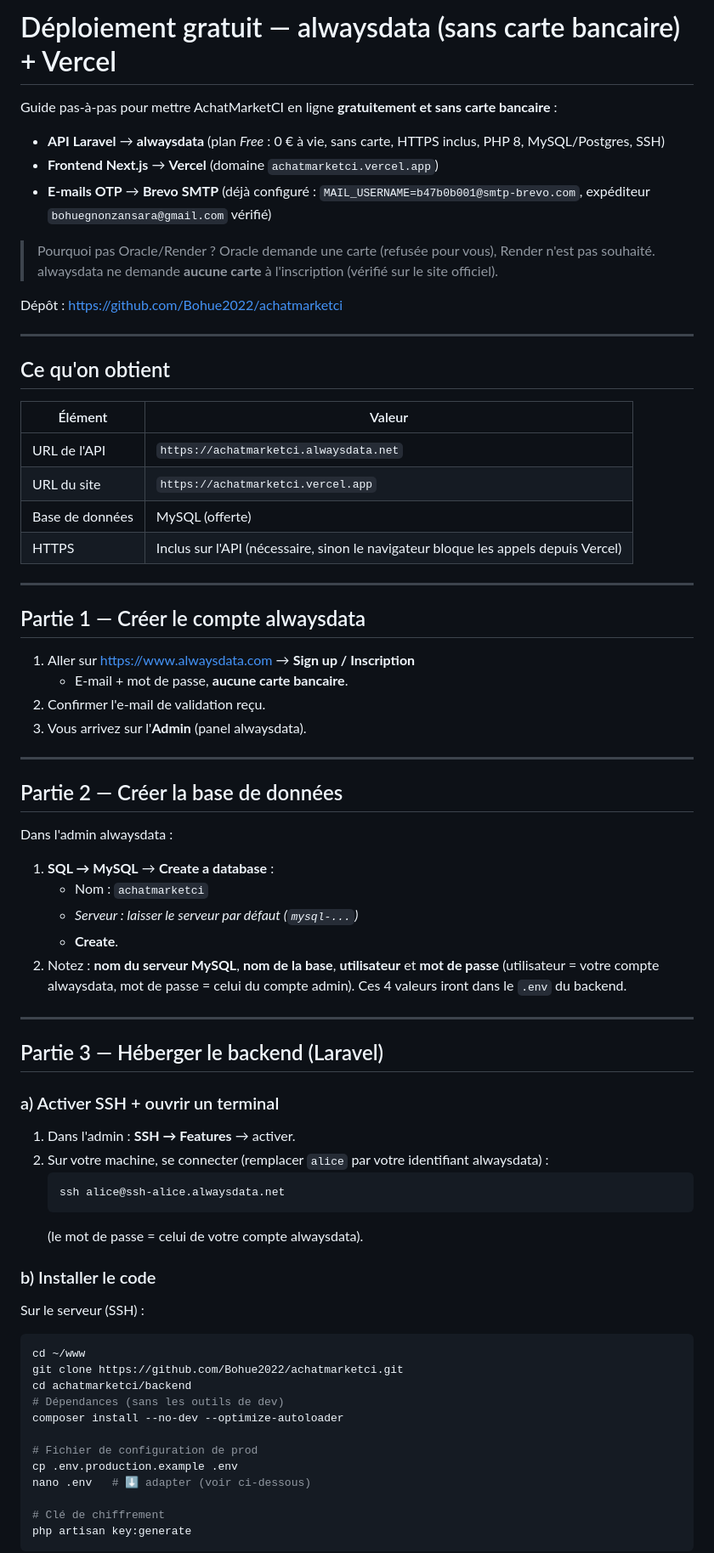
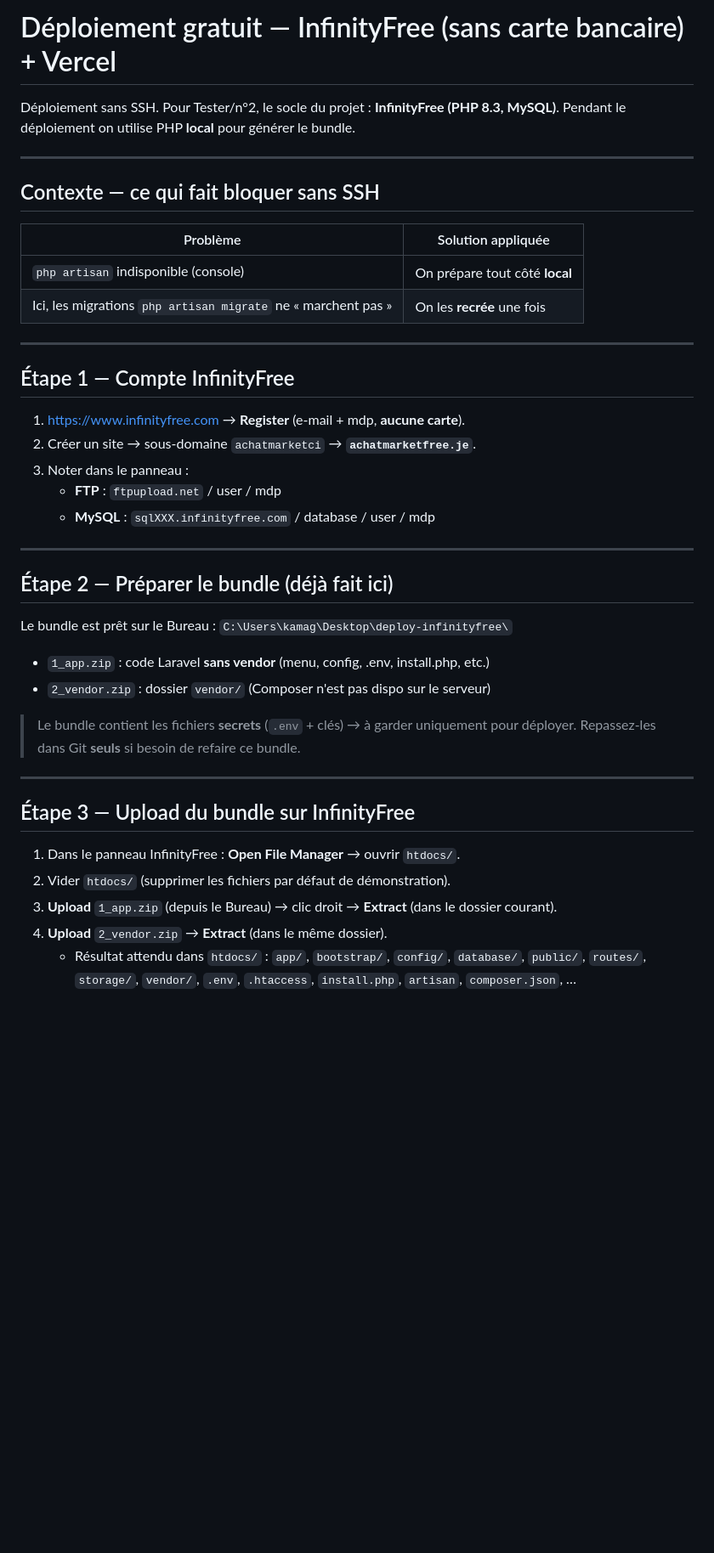
Before and after one commit to Bohue2022/achatmarketci, a Markdown page: docs/DEPLOIEMENT_FREE.md, the part around one of its changes. Shown at 85% size. Drawn GitHub-style; blank space fills up the shorter version.

Commit message:
Guide InfinityFree (sans carte, sans SSH)

````diff
--- a/docs/DEPLOIEMENT_FREE.md
+++ b/docs/DEPLOIEMENT_FREE.md
@@ -1,76 +1,45 @@
-# Déploiement gratuit — alwaysdata (sans carte bancaire) + Vercel
+# Déploiement gratuit — InfinityFree (sans carte bancaire) + Vercel
 
-Guide pas-à-pas pour mettre AchatMarketCI en ligne **gratuitement et sans carte bancaire** :
-- **API Laravel** → **alwaysdata** (plan *Free* : 0 € à vie, sans carte, HTTPS inclus, PHP 8, MySQL/Postgres, SSH)
-- **Frontend Next.js** → **Vercel** (domaine `achatmarketci.vercel.app`)
-- **E-mails OTP** → **Brevo SMTP** (déjà configuré : `MAIL_USERNAME=b47b0b001@smtp-brevo.com`, expéditeur `bohuegnonzansara@gmail.com` vérifié)
-
-> Pourquoi pas Oracle/Render ? Oracle demande une carte (refusée pour vous), Render n'est pas souhaité.
-> alwaysdata ne demande **aucune carte** à l'inscription (vérifié sur le site officiel).
-
-Dépôt : https://github.com/Bohue2022/achatmarketci
+Déploiement sans SSH. Pour Tester/n°2, le socle du projet : **InfinityFree (PHP 8.3, MySQL)**.
+Pendant le déploiement on utilise PHP **local** pour générer le bundle.
 
 ---
 
-## Ce qu'on obtient
+## Contexte — ce qui fait bloquer sans SSH
 
-| Élément | Valeur |
+| Problème | Solution appliquée |
 | --- | --- |
-| URL de l'API | `https://achatmarketci.alwaysdata.net` |
-| URL du site | `https://achatmarketci.vercel.app` |
-| Base de données | MySQL (offerte) |
-| HTTPS | Inclus sur l'API (nécessaire, sinon le navigateur bloque les appels depuis Vercel) |
+| `php artisan` indisponible (console) | On prépare tout côté **local** |
+| Ici, les migrations `php artisan migrate` ne « marchent pas » | On les **recrée** une fois |
 
 ---
 
-## Partie 1 — Créer le compte alwaysdata
+## Étape 1 — Compte InfinityFree
 
-1. Aller sur https://www.alwaysdata.com → **Sign up / Inscription**
-   - E-mail + mot de passe, **aucune carte bancaire**.
-2. Confirmer l'e-mail de validation reçu.
-3. Vous arrivez sur l'**Admin** (panel alwaysdata).
+1. https://www.infinityfree.com → **Register** (e-mail + mdp, **aucune carte**).
+2. Créer un site → sous-domaine `achatmarketci` → **`achatmarketfree.je`**.
+3. Noter dans le panneau :
+   - **FTP** : `ftpupload.net` / user / mdp
+   - **MySQL** : `sqlXXX.infinityfree.com` / database / user / mdp
 
 ---
 
-## Partie 2 — Créer la base de données
+## Étape 2 — Préparer le bundle (déjà fait ici)
 
-Dans l'admin alwaysdata :
-1. **SQL → MySQL** → **Create a database** :
-   - Nom : `achatmarketci`
-   - *Serveur : laisser le serveur par défaut (`mysql-...`)*
-   - **Create**.
-2. Notez : **nom du serveur MySQL**, **nom de la base**, **utilisateur** et **mot de passe**
-   (utilisateur = votre compte alwaysdata, mot de passe = celui du compte admin).
-   Ces 4 valeurs iront dans le `.env` du backend.
+Le bundle est prêt sur le Bureau : `C:\Users\kamag\Desktop\deploy-infinityfree\`
+- `1_app.zip` : code Laravel **sans vendor** (menu, config, .env, install.php, etc.)
+- `2_vendor.zip` : dossier `vendor/` (Composer n'est pas dispo sur le serveur)
+
+> Le bundle contient les fichiers **secrets** (`.env` + clés) → à garder uniquement pour déployer.
+> Repassez-les dans Git **seuls** si besoin de refaire ce bundle.
 
 ---
 
-## Partie 3 — Héberger le backend (Laravel)
+## Étape 3 — Upload du bundle sur InfinityFree
 
-### a) Activer SSH + ouvrir un terminal
+1. Dans le panneau InfinityFree : **Open File Manager** → ouvrir `htdocs/`.
+2. Vider `htdocs/` (supprimer les fichiers par défaut de démonstration).
+3. **Upload** `1_app.zip` (depuis le Bureau) → clic droit → **Extract** (dans le dossier courant).
+4. **Upload** `2_vendor.zip` → **Extract** (dans le même dossier).
+   - Résultat attendu dans `htdocs/` : `app/`, `bootstrap/`, `config/`, `database/`, `public/`, `routes/`, `storage/`, `vendor/`, `.env`, `.htaccess`, `install.php`, `artisan`, `composer.json`, …
 
-1. Dans l'admin : **SSH → Features** → activer.
-2. Sur votre machine, se connecter (remplacer `alice` par votre identifiant alwaysdata) :
-   ```powershell
-   ssh alice@ssh-alice.alwaysdata.net
-   ```
-   (le mot de passe = celui de votre compte alwaysdata).
-
-### b) Installer le code
-
-Sur le serveur (SSH) :
-```bash
-cd ~/www
-git clone https://github.com/Bohue2022/achatmarketci.git
-cd achatmarketci/backend
-# Dépendances (sans les outils de dev)
-composer install --no-dev --optimize-autoloader
-
-# Fichier de configuration de prod
-cp .env.production.example .env
-nano .env   # ⬇ adapter (voir ci-dessous)
-
-# Clé de chiffrement
-php artisan key:generate
-```
-
````
Also changed, not shown: other parts of docs/DEPLOIEMENT_FREE.md (+49 -86 lines).
